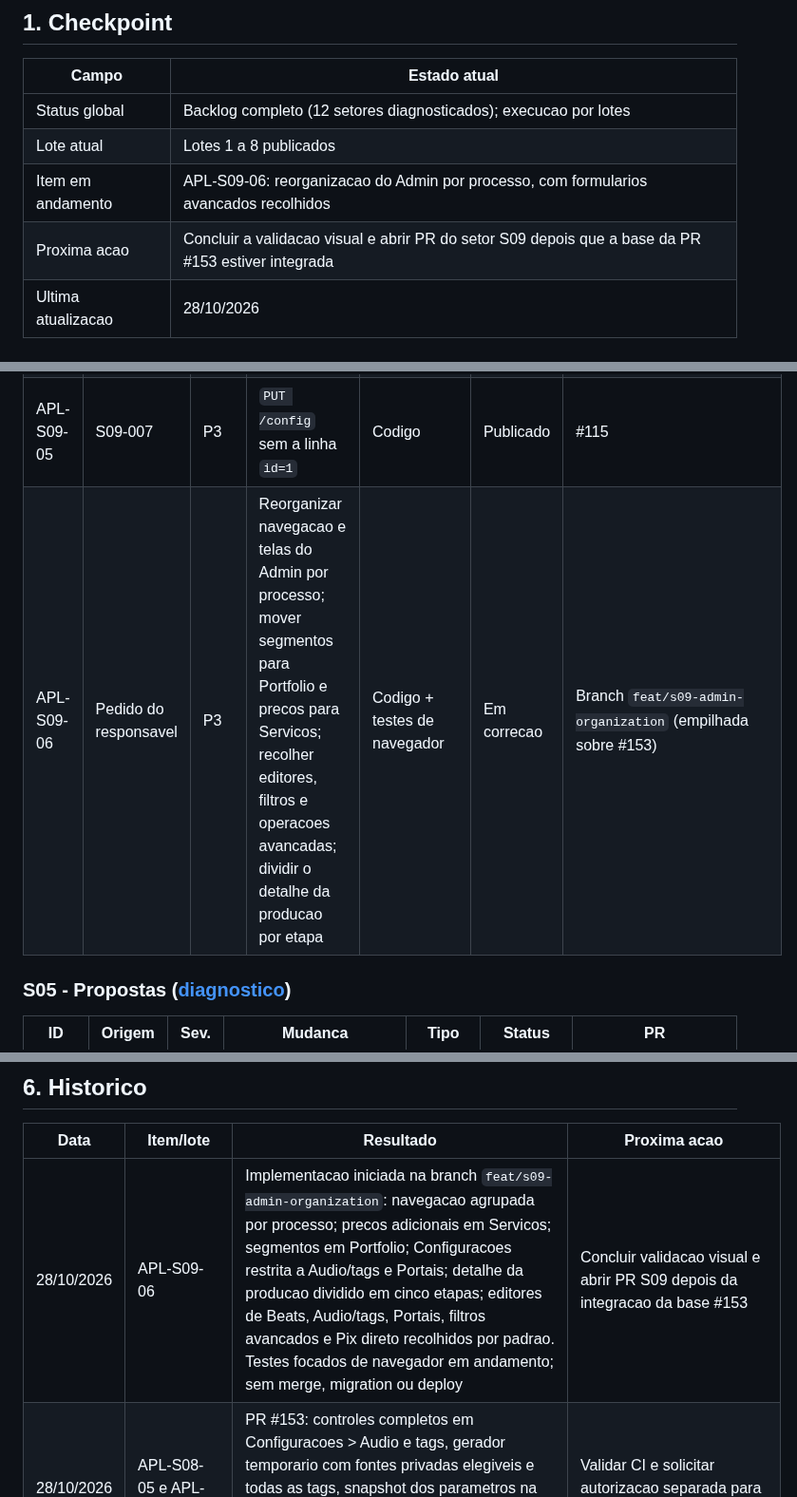
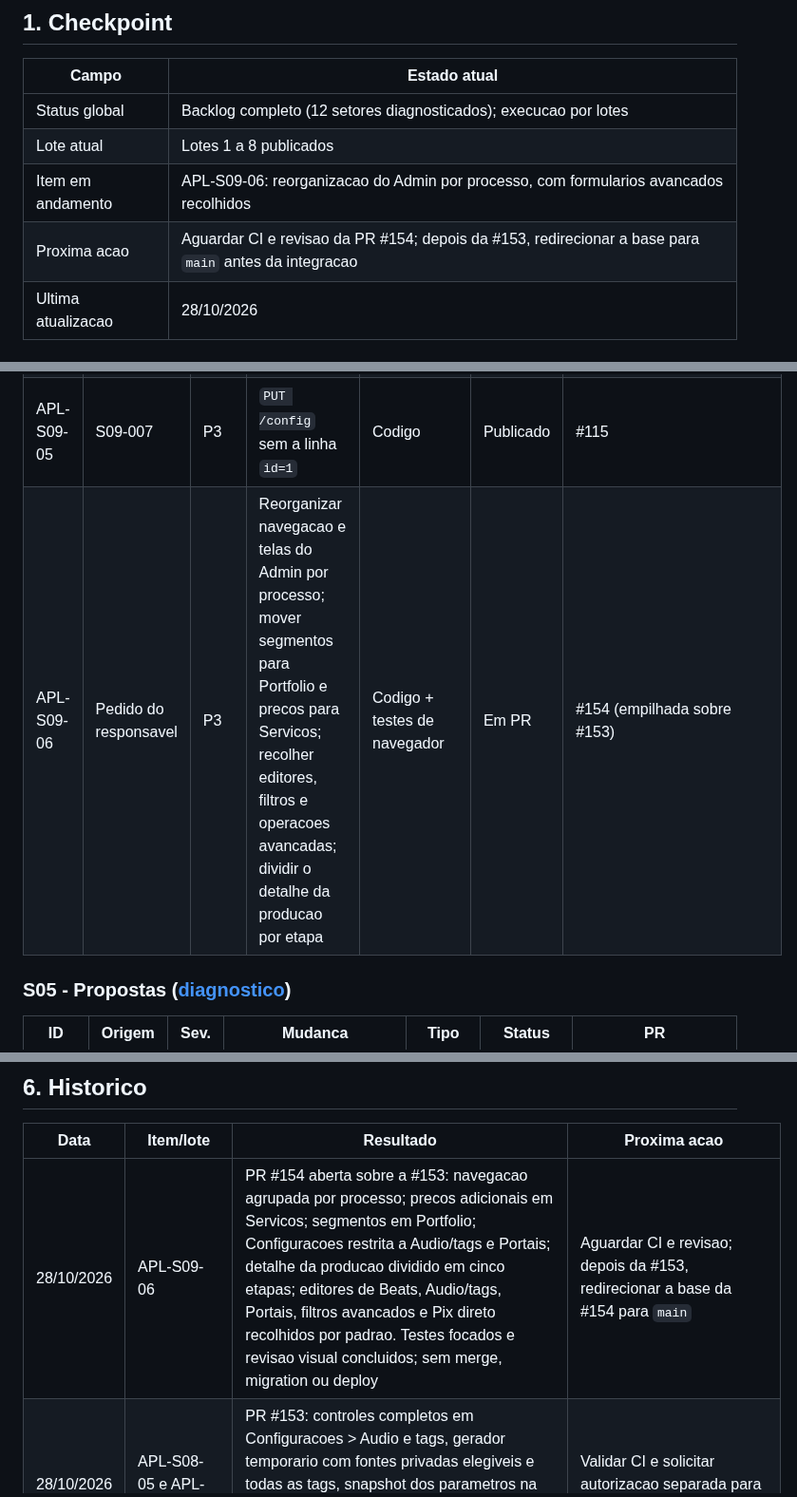
Before and after one commit to andersongaalves/mirai-hit-studio, a Markdown page: docs/roadmap-3.0/ETAPA_07_APLICACAO_AUDITORIA.md, 3 parts joined by grey strips. Shown at 95% size. Rendered like a GitHub page.

Commit message:
docs(roadmap): registrar PR de organizacao do admin

```diff
--- a/docs/roadmap-3.0/ETAPA_07_APLICACAO_AUDITORIA.md
+++ b/docs/roadmap-3.0/ETAPA_07_APLICACAO_AUDITORIA.md
@@ -11,7 +11,7 @@ implementado sem autorizacao do responsavel.
 | Status global | Backlog completo (12 setores diagnosticados); execucao por lotes |
 | Lote atual | Lotes 1 a 8 publicados |
 | Item em andamento | APL-S09-06: reorganizacao do Admin por processo, com formularios avancados recolhidos |
-| Proxima acao | Concluir a validacao visual e abrir PR do setor S09 depois que a base da PR #153 estiver integrada |
+| Proxima acao | Aguardar CI e revisao da PR #154; depois da #153, redirecionar a base para `main` antes da integracao |
 | Ultima atualizacao | 28/10/2026 |
 
 ## 2. Regras
@@ -100,7 +100,7 @@ ou `Decisao` (aguarda escolha), `Descartado` (com motivo).
 | APL-S09-03 | S09-003, 004, 005 | P3 | Dashboard sem blocos repetidos; carregar secoes sob demanda; textos com acento e erros humanos | Codigo/texto | Publicado | #115 (acentos) e #135 (sem blocos repetidos; secoes sob demanda) |
 | APL-S09-04 | S09-006 | P3 | Busca global | Codigo | Publicado | #136 |
 | APL-S09-05 | S09-007 | P3 | `PUT /config` sem a linha `id=1` | Codigo | Publicado | #115 |
-| APL-S09-06 | Pedido do responsavel | P3 | Reorganizar navegacao e telas do Admin por processo; mover segmentos para Portfolio e precos para Servicos; recolher editores, filtros e operacoes avancadas; dividir o detalhe da producao por etapa | Codigo + testes de navegador | Em correcao | Branch `feat/s09-admin-organization` (empilhada sobre #153) |
+| APL-S09-06 | Pedido do responsavel | P3 | Reorganizar navegacao e telas do Admin por processo; mover segmentos para Portfolio e precos para Servicos; recolher editores, filtros e operacoes avancadas; dividir o detalhe da producao por etapa | Codigo + testes de navegador | Em PR | #154 (empilhada sobre #153) |
 
 ### S05 - Propostas ([diagnostico](auditoria/S05_PROPOSTAS.md))
 
@@ -179,7 +179,7 @@ Ordem por risco e dependencia. Cada lote pode ter varios PRs (um por setor).
 
 | Data | Item/lote | Resultado | Proxima acao |
 | --- | --- | --- | --- |
-| 28/10/2026 | APL-S09-06 | Implementacao iniciada na branch `feat/s09-admin-organization`: navegacao agrupada por processo; precos adicionais em Servicos; segmentos em Portfolio; Configuracoes restrita a Audio/tags e Portais; detalhe da producao dividido em cinco etapas; editores de Beats, Audio/tags, Portais, filtros avancados e Pix direto recolhidos por padrao. Testes focados de navegador em andamento; sem merge, migration ou deploy | Concluir validacao visual e abrir PR S09 depois da integracao da base #153 |
+| 28/10/2026 | APL-S09-06 | PR #154 aberta sobre a #153: navegacao agrupada por processo; precos adicionais em Servicos; segmentos em Portfolio; Configuracoes restrita a Audio/tags e Portais; detalhe da producao dividido em cinco etapas; editores de Beats, Audio/tags, Portais, filtros avancados e Pix direto recolhidos por padrao. Testes focados e revisao visual concluidos; sem merge, migration ou deploy | Aguardar CI e revisao; depois da #153, redirecionar a base da #154 para `main` |
 | 28/10/2026 | APL-S08-05 e APL-S08-06 | PR #153: controles completos em Configuracoes > Audio e tags, gerador temporario com fontes privadas elegiveis e todas as tags, snapshot dos parametros na fila e exclusao segura da ultima previa pelo produtor. Migration nova ainda nao aplicada; sem merge ou deploy | Validar CI e solicitar autorizacao separada para merge/migration/publicacao |
 | 27/10/2026 | Pedido do responsavel (R14) | #151 publicado no SHA `ed7becf58beffeee2c03f1d3d7da71beaa54ce35`: nivelamento automatico da tag de audio pelo loudness (EBU R128) de cada beat ou previa; o percentual vira nivel relativo (40% = 3 dB abaixo do audio). Gate `40609260317`, evidencia Storage `40610529778`, dry-run `40610674127` e publicacao `40610749805`. Ref. `CTRL-20261027-R14-NIVEL-TAG`; sem migration; Commercial V2 `true` | - |
 | 26/10/2026 | Pedido do responsavel (R13) | #149 publicado no SHA `a4d5aab1d8d30c2e9e59bc6f95a57de60420241b`: especialidades dos produtores (Beatmaker, Engenheiro de mixagem, Engenheiro de masterizacao); CPF pedido so para beatmakers, visivel apenas no detalhe do Admin e no contrato do beat, onde o produtor passa a ser o licenciante. Migration `a3c5e7f9b1d4` aplicada antes do release (3 produtores com painel de beats viraram beatmakers, CPF pendente). Gate `40439595543`, evidencia Storage `40441130464`, dry-run `40441225092` e publicacao `40441294771`. Ref. `CTRL-20261026-R13-ESPECIALIDADES-CPF`; Commercial V2 `true` | Admin preencher o CPF dos beatmakers |
```
